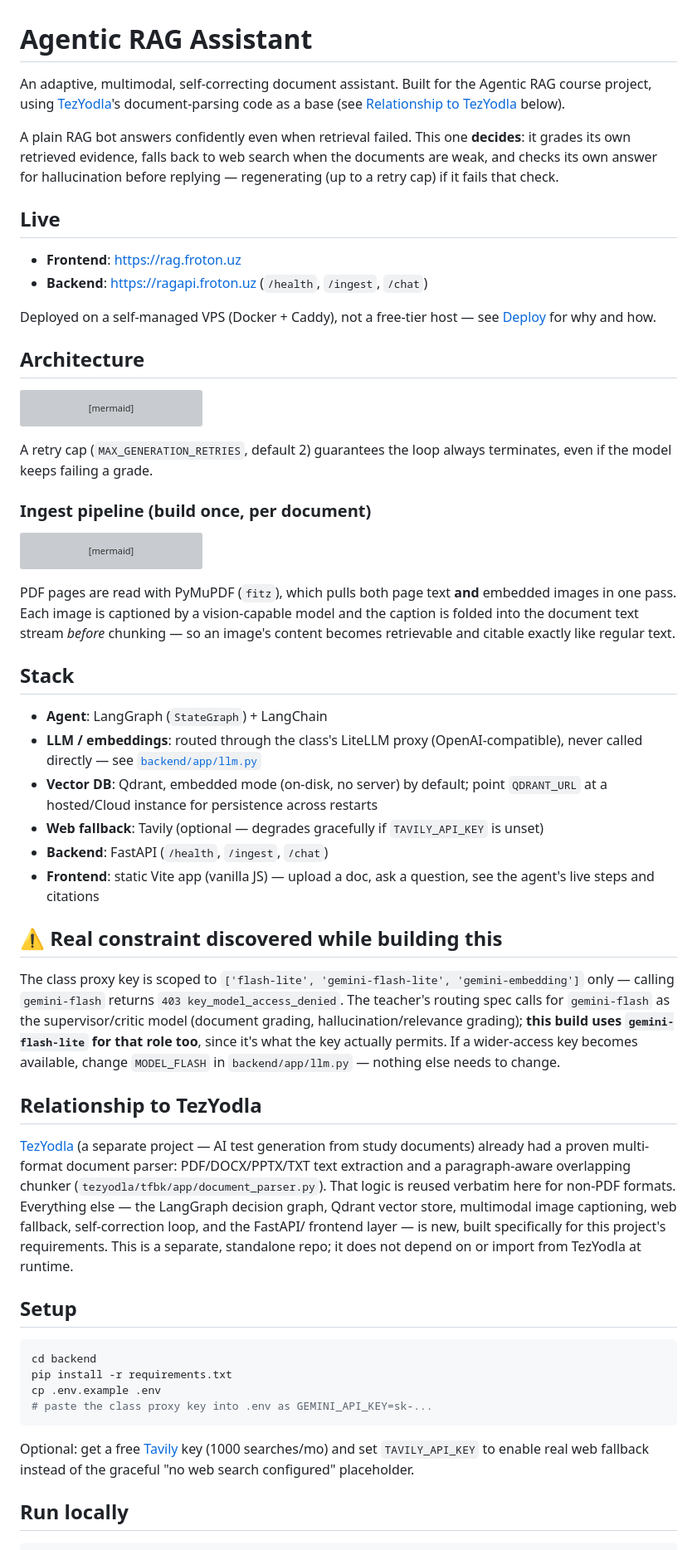
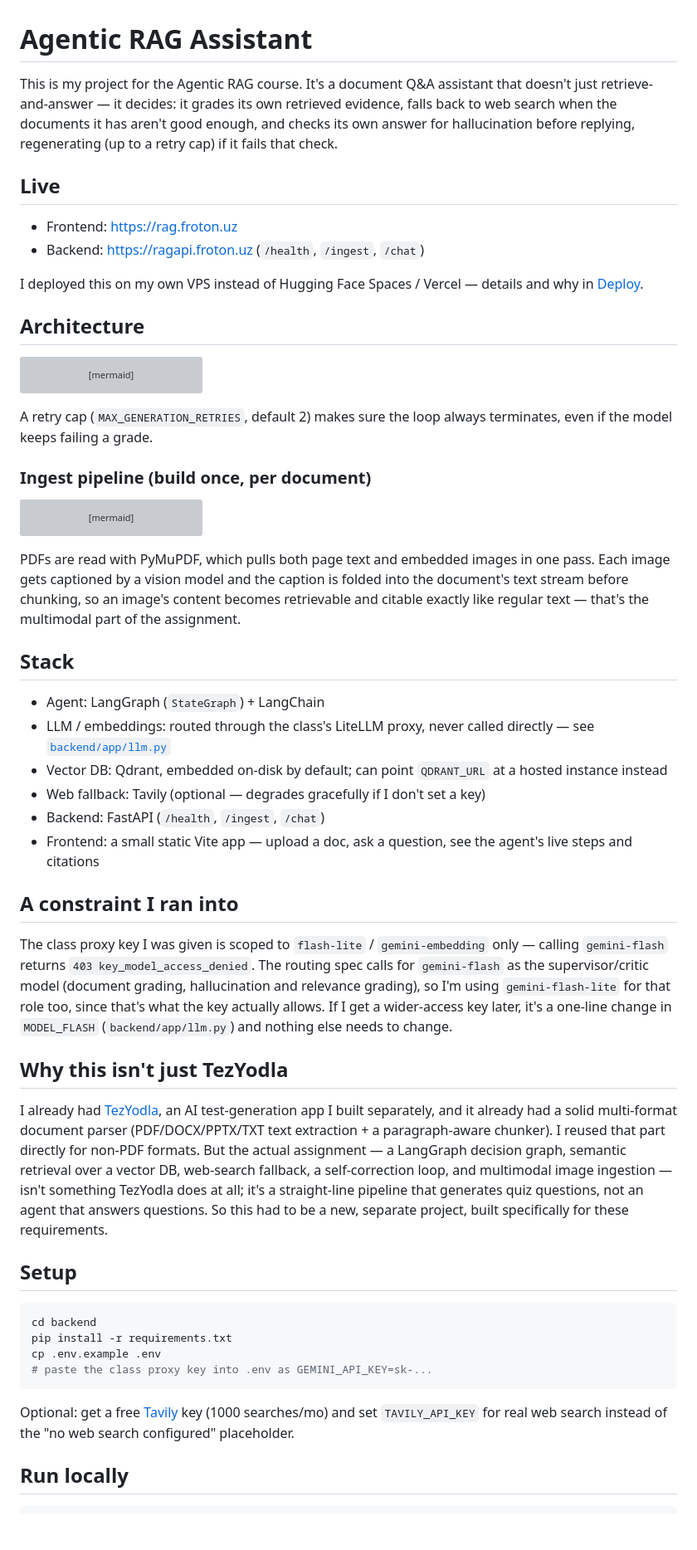
Before and after one commit to sintof/agentic-rag, a Markdown page: README.md, the part around one of its changes. Shown at 83% size. Rendered like a GitHub page; blank space fills up the shorter version; grey boxes are pictures that could not be loaded.

````diff
--- a/README.md
+++ b/README.md
@@ -1,21 +1,18 @@
 # Agentic RAG Assistant
 
-An adaptive, multimodal, self-correcting document assistant. Built for the Agentic RAG
-course project, using [TezYodla](https://tezyodla.froton.uz)'s document-parsing code as
-a base (see [Relationship to TezYodla](#relationship-to-tezyodla) below).
-
-A plain RAG bot answers confidently even when retrieval failed. This one **decides**:
-it grades its own retrieved evidence, falls back to web search when the documents are
-weak, and checks its own answer for hallucination before replying — regenerating (up
-to a retry cap) if it fails that check.
+This is my project for the Agentic RAG course. It's a document Q&A assistant that
+doesn't just retrieve-and-answer — it decides: it grades its own retrieved evidence,
+falls back to web search when the documents it has aren't good enough, and checks its
+own answer for hallucination before replying, regenerating (up to a retry cap) if it
+fails that check.
 
 ## Live
 
-- **Frontend**: https://rag.froton.uz
-- **Backend**: https://ragapi.froton.uz (`/health`, `/ingest`, `/chat`)
+- Frontend: https://rag.froton.uz
+- Backend: https://ragapi.froton.uz (`/health`, `/ingest`, `/chat`)
 
-Deployed on a self-managed VPS (Docker + Caddy), not a free-tier host — see
-[Deploy](#deploy) for why and how.
+I deployed this on my own VPS instead of Hugging Face Spaces / Vercel — details and
+why in [Deploy](#deploy).
 
 ## Architecture
 
@@ -32,7 +29,7 @@ graph TD
     GG -- useful --> END([answer])
 ```
 
-A retry cap (`MAX_GENERATION_RETRIES`, default 2) guarantees the loop always
+A retry cap (`MAX_GENERATION_RETRIES`, default 2) makes sure the loop always
 terminates, even if the model keeps failing a grade.
 
 ### Ingest pipeline (build once, per document)
@@ -47,42 +44,42 @@ graph LR
     Embed --> Store["Store (Qdrant)"]
 ```
 
-PDF pages are read with PyMuPDF (`fitz`), which pulls both page text **and** embedded
-images in one pass. Each image is captioned by a vision-capable model and the caption
-is folded into the document text stream *before* chunking — so an image's content
-becomes retrievable and citable exactly like regular text.
+PDFs are read with PyMuPDF, which pulls both page text and embedded images in one
+pass. Each image gets captioned by a vision model and the caption is folded into the
+document's text stream before chunking, so an image's content becomes retrievable and
+citable exactly like regular text — that's the multimodal part of the assignment.
 
 ## Stack
 
-- **Agent**: LangGraph (`StateGraph`) + LangChain
-- **LLM / embeddings**: routed through the class's LiteLLM proxy (OpenAI-compatible),
-  never called directly — see [`backend/app/llm.py`](backend/app/llm.py)
-- **Vector DB**: Qdrant, embedded mode (on-disk, no server) by default; point
-  `QDRANT_URL` at a hosted/Cloud instance for persistence across restarts
-- **Web fallback**: Tavily (optional — degrades gracefully if `TAVILY_API_KEY` is unset)
-- **Backend**: FastAPI (`/health`, `/ingest`, `/chat`)
-- **Frontend**: static Vite app (vanilla JS) — upload a doc, ask a question, see the
-  agent's live steps and citations
+- Agent: LangGraph (`StateGraph`) + LangChain
+- LLM / embeddings: routed through the class's LiteLLM proxy, never called directly —
+  see [`backend/app/llm.py`](backend/app/llm.py)
+- Vector DB: Qdrant, embedded on-disk by default; can point `QDRANT_URL` at a hosted
+  instance instead
+- Web fallback: Tavily (optional — degrades gracefully if I don't set a key)
+- Backend: FastAPI (`/health`, `/ingest`, `/chat`)
+- Frontend: a small static Vite app — upload a doc, ask a question, see the agent's
+  live steps and citations
 
-## ⚠️ Real constraint discovered while building this
+## A constraint I ran into
 
-The class proxy key is scoped to `['flash-lite', 'gemini-flash-lite', 'gemini-embedding']`
-only — calling `gemini-flash` returns `403 key_model_access_denied`. The teacher's
-routing spec calls for `gemini-flash` as the supervisor/critic model (document grading,
-hallucination/relevance grading); **this build uses `gemini-flash-lite` for that role
-too**, since it's what the key actually permits. If a wider-access key becomes available,
-change `MODEL_FLASH` in `backend/app/llm.py` — nothing else needs to change.
+The class proxy key I was given is scoped to `flash-lite` / `gemini-embedding` only —
+calling `gemini-flash` returns `403 key_model_access_denied`. The routing spec calls
+for `gemini-flash` as the supervisor/critic model (document grading, hallucination and
+relevance grading), so I'm using `gemini-flash-lite` for that role too, since that's
+what the key actually allows. If I get a wider-access key later, it's a one-line
+change in `MODEL_FLASH` (`backend/app/llm.py`) and nothing else needs to change.
 
-## Relationship to TezYodla
+## Why this isn't just TezYodla
 
-[TezYodla](https://tezyodla.froton.uz) (a separate project — AI test generation from
-study documents) already had a proven multi-format document parser: PDF/DOCX/PPTX/TXT
-text extraction and a paragraph-aware overlapping chunker
-(`tezyodla/tfbk/app/document_parser.py`). That logic is reused verbatim here for
-non-PDF formats. Everything else — the LangGraph decision graph, Qdrant vector store,
-multimodal image captioning, web fallback, self-correction loop, and the FastAPI/
-frontend layer — is new, built specifically for this project's requirements. This is
-a separate, standalone repo; it does not depend on or import from TezYodla at runtime.
+I already had [TezYodla](https://tezyodla.froton.uz), an AI test-generation app I
+built separately, and it already had a solid multi-format document parser
+(PDF/DOCX/PPTX/TXT text extraction + a paragraph-aware chunker). I reused that part
+directly for non-PDF formats. But the actual assignment — a LangGraph decision graph,
+semantic retrieval over a vector DB, web-search fallback, a self-correction loop, and
+multimodal image ingestion — isn't something TezYodla does at all; it's a straight-line
+pipeline that generates quiz questions, not an agent that answers questions. So this
+had to be a new, separate project, built specifically for these requirements.
 
 ## Setup
 
@@ -94,8 +91,8 @@ cp .env.example .env
 ```
 
 Optional: get a free [Tavily](https://tavily.com) key (1000 searches/mo) and set
-`TAVILY_API_KEY` to enable real web fallback instead of the graceful "no web search
-configured" placeholder.
+`TAVILY_API_KEY` for real web search instead of the "no web search configured"
+placeholder.
 
 ## Run locally
 
````
Also changed, not shown: other parts of README.md (+95 -105 lines).
